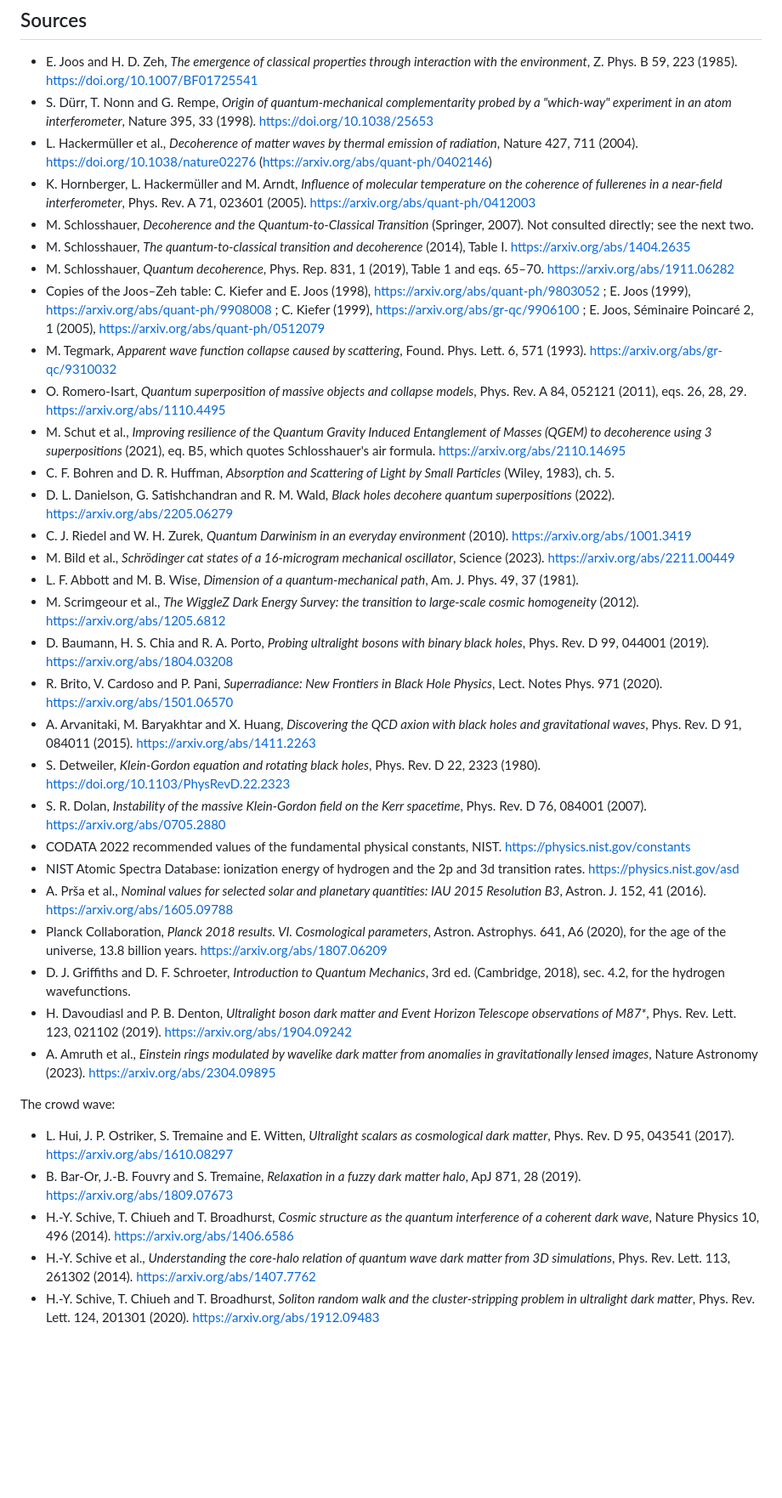
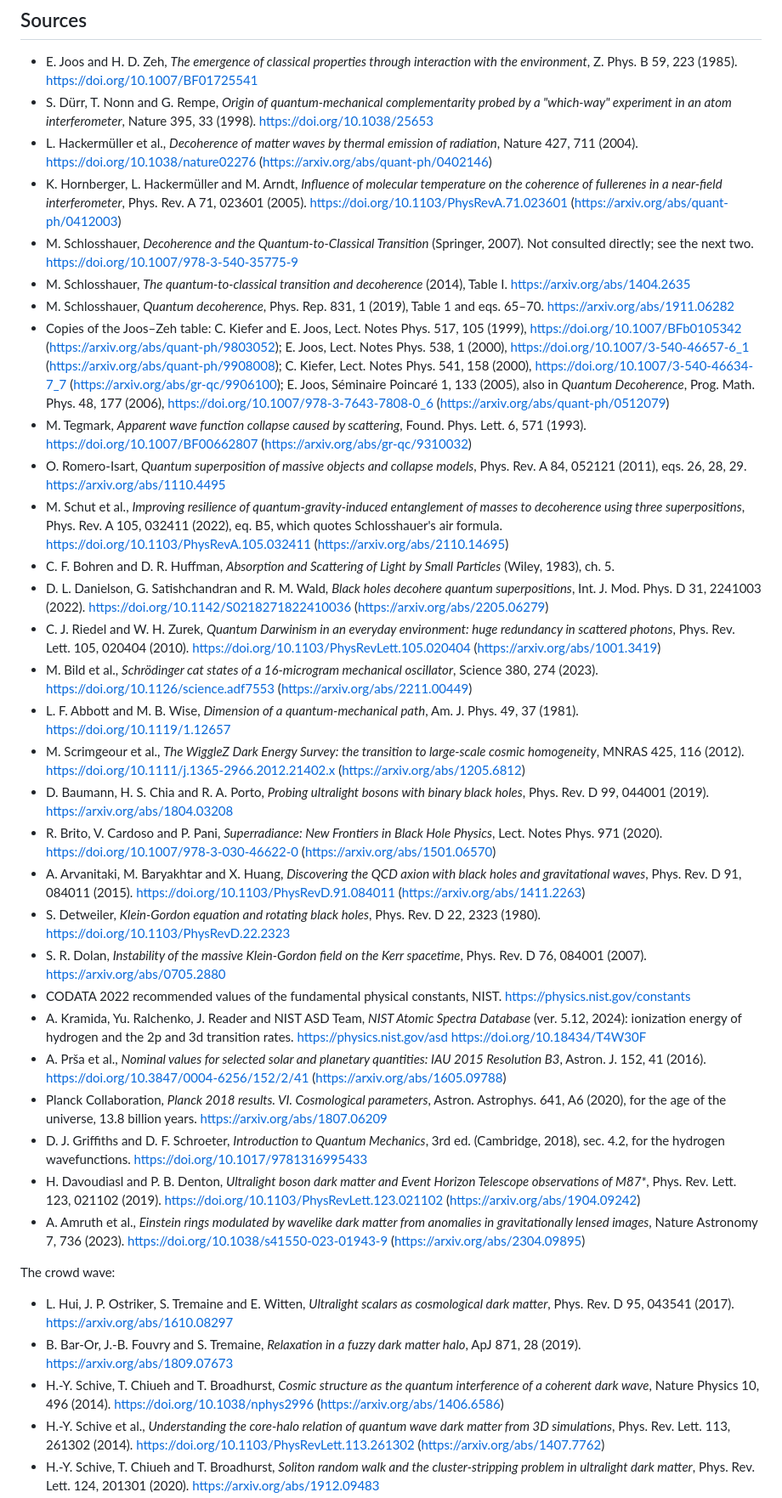
Before and after one commit to Foundation-0/fractals, a Markdown page: README.md, the part around one of its changes. Shown at 85% size. Rendered like a GitHub page; blank space fills up the shorter version.

```diff
--- a/README.md
+++ b/README.md
@@ -307,37 +311,37 @@ Mistakes found along the way are in [CORRECTIONS.md](CORRECTIONS.md). Open quest
 - E. Joos and H. D. Zeh, *The emergence of classical properties through interaction with the environment*, Z. Phys. B 59, 223 (1985). https://doi.org/10.1007/BF01725541
 - S. Dürr, T. Nonn and G. Rempe, *Origin of quantum-mechanical complementarity probed by a "which-way" experiment in an atom interferometer*, Nature 395, 33 (1998). https://doi.org/10.1038/25653
 - L. Hackermüller et al., *Decoherence of matter waves by thermal emission of radiation*, Nature 427, 711 (2004). https://doi.org/10.1038/nature02276 (https://arxiv.org/abs/quant-ph/0402146)
-- K. Hornberger, L. Hackermüller and M. Arndt, *Influence of molecular temperature on the coherence of fullerenes in a near-field interferometer*, Phys. Rev. A 71, 023601 (2005). https://arxiv.org/abs/quant-ph/0412003
-- M. Schlosshauer, *Decoherence and the Quantum-to-Classical Transition* (Springer, 2007). Not consulted directly; see the next two.
+- K. Hornberger, L. Hackermüller and M. Arndt, *Influence of molecular temperature on the coherence of fullerenes in a near-field interferometer*, Phys. Rev. A 71, 023601 (2005). https://doi.org/10.1103/PhysRevA.71.023601 (https://arxiv.org/abs/quant-ph/0412003)
+- M. Schlosshauer, *Decoherence and the Quantum-to-Classical Transition* (Springer, 2007). Not consulted directly; see the next two. https://doi.org/10.1007/978-3-540-35775-9
 - M. Schlosshauer, *The quantum-to-classical transition and decoherence* (2014), Table I. https://arxiv.org/abs/1404.2635
 - M. Schlosshauer, *Quantum decoherence*, Phys. Rep. 831, 1 (2019), Table 1 and eqs. 65–70. https://arxiv.org/abs/1911.06282
-- Copies of the Joos–Zeh table: C. Kiefer and E. Joos (1998), https://arxiv.org/abs/quant-ph/9803052 ; E. Joos (1999), https://arxiv.org/abs/quant-ph/9908008 ; C. Kiefer (1999), https://arxiv.org/abs/gr-qc/9906100 ; E. Joos, Séminaire Poincaré 2, 1 (2005), https://arxiv.org/abs/quant-ph/0512079
-- M. Tegmark, *Apparent wave function collapse caused by scattering*, Found. Phys. Lett. 6, 571 (1993). https://arxiv.org/abs/gr-qc/9310032
+- Copies of the Joos–Zeh table: C. Kiefer and E. Joos, Lect. Notes Phys. 517, 105 (1999), https://doi.org/10.1007/BFb0105342 (https://arxiv.org/abs/quant-ph/9803052); E. Joos, Lect. Notes Phys. 538, 1 (2000), https://doi.org/10.1007/3-540-46657-6_1 (https://arxiv.org/abs/quant-ph/9908008); C. Kiefer, Lect. Notes Phys. 541, 158 (2000), https://doi.org/10.1007/3-540-46634-7_7 (https://arxiv.org/abs/gr-qc/9906100); E. Joos, Séminaire Poincaré 1, 133 (2005), also in *Quantum Decoherence*, Prog. Math. Phys. 48, 177 (2006), https://doi.org/10.1007/978-3-7643-7808-0_6 (https://arxiv.org/abs/quant-ph/0512079)
+- M. Tegmark, *Apparent wave function collapse caused by scattering*, Found. Phys. Lett. 6, 571 (1993). https://doi.org/10.1007/BF00662807 (https://arxiv.org/abs/gr-qc/9310032)
 - O. Romero-Isart, *Quantum superposition of massive objects and collapse models*, Phys. Rev. A 84, 052121 (2011), eqs. 26, 28, 29. https://arxiv.org/abs/1110.4495
-- M. Schut et al., *Improving resilience of the Quantum Gravity Induced Entanglement of Masses (QGEM) to decoherence using 3 superpositions* (2021), eq. B5, which quotes Schlosshauer's air formula. https://arxiv.org/abs/2110.14695
+- M. Schut et al., *Improving resilience of quantum-gravity-induced entanglement of masses to decoherence using three superpositions*, Phys. Rev. A 105, 032411 (2022), eq. B5, which quotes Schlosshauer's air formula. https://doi.org/10.1103/PhysRevA.105.032411 (https://arxiv.org/abs/2110.14695)
 - C. F. Bohren and D. R. Huffman, *Absorption and Scattering of Light by Small Particles* (Wiley, 1983), ch. 5.
-- D. L. Danielson, G. Satishchandran and R. M. Wald, *Black holes decohere quantum superpositions* (2022). https://arxiv.org/abs/2205.06279
-- C. J. Riedel and W. H. Zurek, *Quantum Darwinism in an everyday environment* (2010). https://arxiv.org/abs/1001.3419
-- M. Bild et al., *Schrödinger cat states of a 16-microgram mechanical oscillator*, Science (2023). https://arxiv.org/abs/2211.00449
-- L. F. Abbott and M. B. Wise, *Dimension of a quantum-mechanical path*, Am. J. Phys. 49, 37 (1981).
-- M. Scrimgeour et al., *The WiggleZ Dark Energy Survey: the transition to large-scale cosmic homogeneity* (2012). https://arxiv.org/abs/1205.6812
+- D. L. Danielson, G. Satishchandran and R. M. Wald, *Black holes decohere quantum superpositions*, Int. J. Mod. Phys. D 31, 2241003 (2022). https://doi.org/10.1142/S0218271822410036 (https://arxiv.org/abs/2205.06279)
+- C. J. Riedel and W. H. Zurek, *Quantum Darwinism in an everyday environment: huge redundancy in scattered photons*, Phys. Rev. Lett. 105, 020404 (2010). https://doi.org/10.1103/PhysRevLett.105.020404 (https://arxiv.org/abs/1001.3419)
+- M. Bild et al., *Schrödinger cat states of a 16-microgram mechanical oscillator*, Science 380, 274 (2023). https://doi.org/10.1126/science.adf7553 (https://arxiv.org/abs/2211.00449)
+- L. F. Abbott and M. B. Wise, *Dimension of a quantum-mechanical path*, Am. J. Phys. 49, 37 (1981). https://doi.org/10.1119/1.12657
+- M. Scrimgeour et al., *The WiggleZ Dark Energy Survey: the transition to large-scale cosmic homogeneity*, MNRAS 425, 116 (2012). https://doi.org/10.1111/j.1365-2966.2012.21402.x (https://arxiv.org/abs/1205.6812)
 - D. Baumann, H. S. Chia and R. A. Porto, *Probing ultralight bosons with binary black holes*, Phys. Rev. D 99, 044001 (2019). https://arxiv.org/abs/1804.03208
-- R. Brito, V. Cardoso and P. Pani, *Superradiance: New Frontiers in Black Hole Physics*, Lect. Notes Phys. 971 (2020). https://arxiv.org/abs/1501.06570
-- A. Arvanitaki, M. Baryakhtar and X. Huang, *Discovering the QCD axion with black holes and gravitational waves*, Phys. Rev. D 91, 084011 (2015). https://arxiv.org/abs/1411.2263
+- R. Brito, V. Cardoso and P. Pani, *Superradiance: New Frontiers in Black Hole Physics*, Lect. Notes Phys. 971 (2020). https://doi.org/10.1007/978-3-030-46622-0 (https://arxiv.org/abs/1501.06570)
+- A. Arvanitaki, M. Baryakhtar and X. Huang, *Discovering the QCD axion with black holes and gravitational waves*, Phys. Rev. D 91, 084011 (2015). https://doi.org/10.1103/PhysRevD.91.084011 (https://arxiv.org/abs/1411.2263)
 - S. Detweiler, *Klein-Gordon equation and rotating black holes*, Phys. Rev. D 22, 2323 (1980). https://doi.org/10.1103/PhysRevD.22.2323
 - S. R. Dolan, *Instability of the massive Klein-Gordon field on the Kerr spacetime*, Phys. Rev. D 76, 084001 (2007). https://arxiv.org/abs/0705.2880
 - CODATA 2022 recommended values of the fundamental physical constants, NIST. https://physics.nist.gov/constants
-- NIST Atomic Spectra Database: ionization energy of hydrogen and the 2p and 3d transition rates. https://physics.nist.gov/asd
-- A. Prša et al., *Nominal values for selected solar and planetary quantities: IAU 2015 Resolution B3*, Astron. J. 152, 41 (2016). https://arxiv.org/abs/1605.09788
+- A. Kramida, Yu. Ralchenko, J. Reader and NIST ASD Team, *NIST Atomic Spectra Database* (ver. 5.12, 2024): ionization energy of hydrogen and the 2p and 3d transition rates. https://physics.nist.gov/asd https://doi.org/10.18434/T4W30F
+- A. Prša et al., *Nominal values for selected solar and planetary quantities: IAU 2015 Resolution B3*, Astron. J. 152, 41 (2016). https://doi.org/10.3847/0004-6256/152/2/41 (https://arxiv.org/abs/1605.09788)
 - Planck Collaboration, *Planck 2018 results. VI. Cosmological parameters*, Astron. Astrophys. 641, A6 (2020), for the age of the universe, 13.8 billion years. https://arxiv.org/abs/1807.06209
-- D. J. Griffiths and D. F. Schroeter, *Introduction to Quantum Mechanics*, 3rd ed. (Cambridge, 2018), sec. 4.2, for the hydrogen wavefunctions.
-- H. Davoudiasl and P. B. Denton, *Ultralight boson dark matter and Event Horizon Telescope observations of M87\**, Phys. Rev. Lett. 123, 021102 (2019). https://arxiv.org/abs/1904.09242
-- A. Amruth et al., *Einstein rings modulated by wavelike dark matter from anomalies in gravitationally lensed images*, Nature Astronomy (2023). https://arxiv.org/abs/2304.09895
+- D. J. Griffiths and D. F. Schroeter, *Introduction to Quantum Mechanics*, 3rd ed. (Cambridge, 2018), sec. 4.2, for the hydrogen wavefunctions. https://doi.org/10.1017/9781316995433
+- H. Davoudiasl and P. B. Denton, *Ultralight boson dark matter and Event Horizon Telescope observations of M87\**, Phys. Rev. Lett. 123, 021102 (2019). https://doi.org/10.1103/PhysRevLett.123.021102 (https://arxiv.org/abs/1904.09242)
+- A. Amruth et al., *Einstein rings modulated by wavelike dark matter from anomalies in gravitationally lensed images*, Nature Astronomy 7, 736 (2023). https://doi.org/10.1038/s41550-023-01943-9 (https://arxiv.org/abs/2304.09895)
 
 The crowd wave:
 
 - L. Hui, J. P. Ostriker, S. Tremaine and E. Witten, *Ultralight scalars as cosmological dark matter*, Phys. Rev. D 95, 043541 (2017). https://arxiv.org/abs/1610.08297
 - B. Bar-Or, J.-B. Fouvry and S. Tremaine, *Relaxation in a fuzzy dark matter halo*, ApJ 871, 28 (2019). https://arxiv.org/abs/1809.07673
-- H.-Y. Schive, T. Chiueh and T. Broadhurst, *Cosmic structure as the quantum interference of a coherent dark wave*, Nature Physics 10, 496 (2014). https://arxiv.org/abs/1406.6586
-- H.-Y. Schive et al., *Understanding the core-halo relation of quantum wave dark matter from 3D simulations*, Phys. Rev. Lett. 113, 261302 (2014). https://arxiv.org/abs/1407.7762
+- H.-Y. Schive, T. Chiueh and T. Broadhurst, *Cosmic structure as the quantum interference of a coherent dark wave*, Nature Physics 10, 496 (2014). https://doi.org/10.1038/nphys2996 (https://arxiv.org/abs/1406.6586)
+- H.-Y. Schive et al., *Understanding the core-halo relation of quantum wave dark matter from 3D simulations*, Phys. Rev. Lett. 113, 261302 (2014). https://doi.org/10.1103/PhysRevLett.113.261302 (https://arxiv.org/abs/1407.7762)
 - H.-Y. Schive, T. Chiueh and T. Broadhurst, *Soliton random walk and the cluster-stripping problem in ultralight dark matter*, Phys. Rev. Lett. 124, 201301 (2020). https://arxiv.org/abs/1912.09483
```
Also changed, not shown: other parts of README.md (+14 -11 lines), notes/bh-lensing.md (+17 -17 lines).
